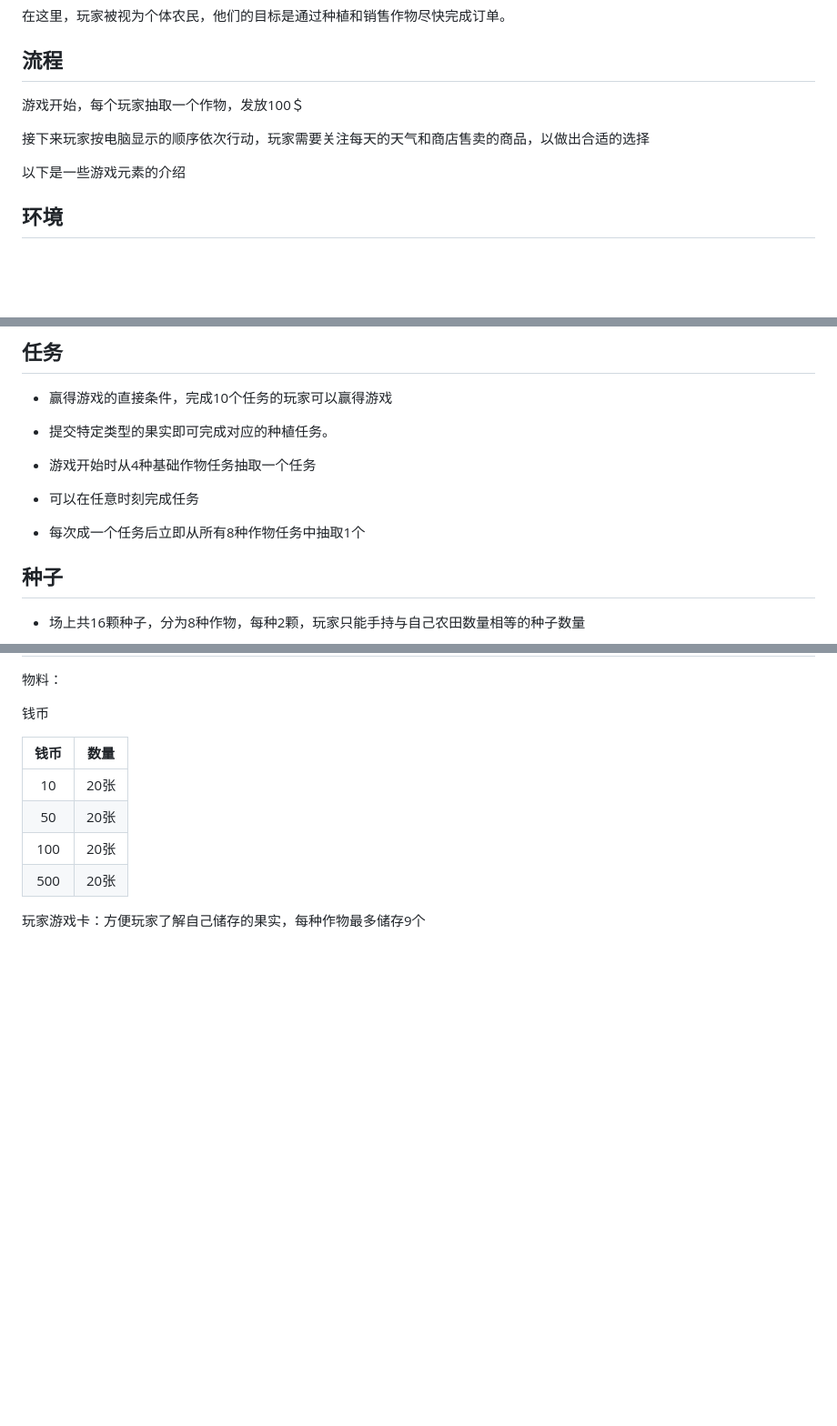
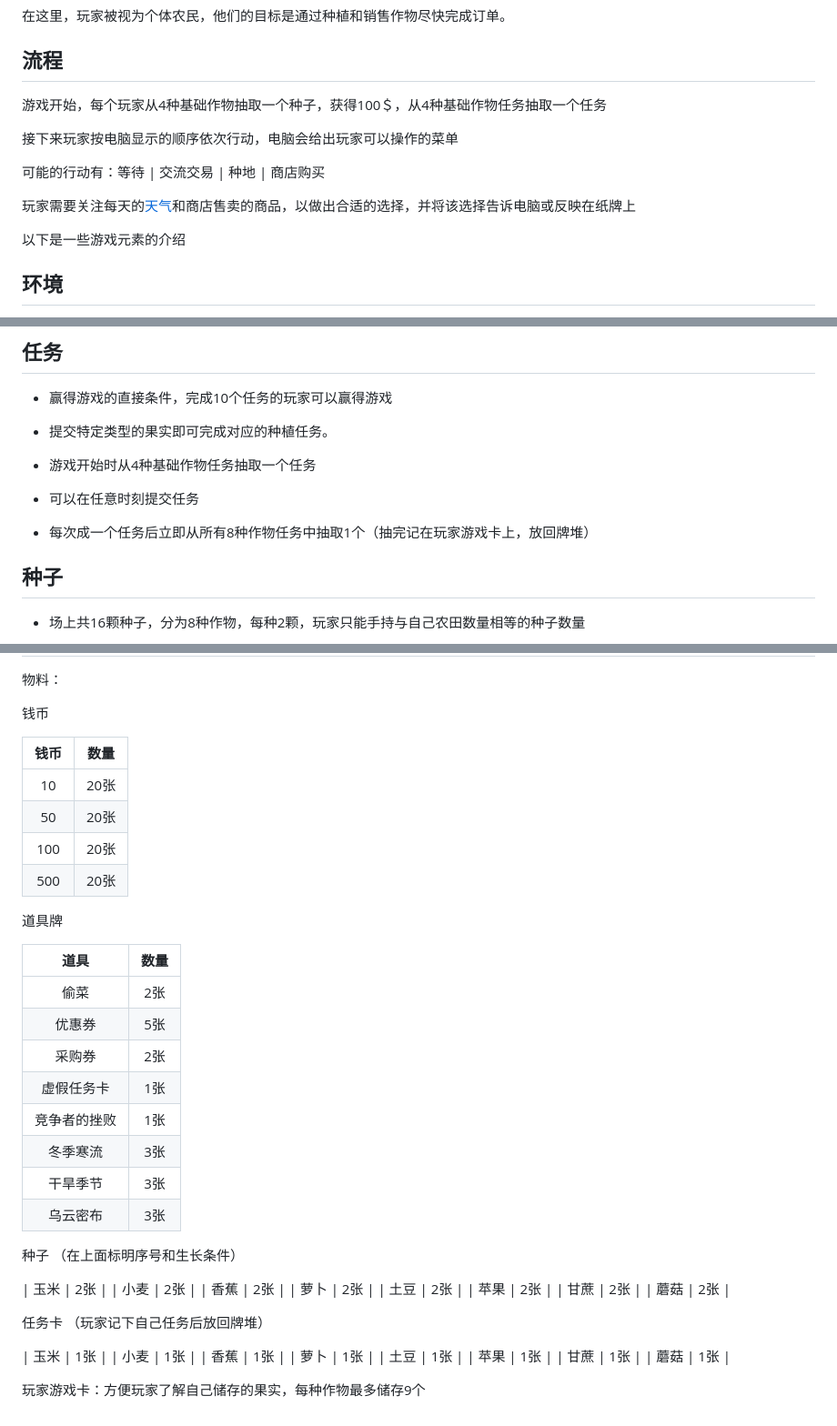
Before and after one commit to HaoTian22/lucky_farmer, a Markdown page: rules.md, 3 parts joined by grey strips. Shown at 91% size. Rendered like a GitHub page; blank space fills up the shorter version.

```diff
--- a/rules.md
+++ b/rules.md
@@ -4,9 +4,13 @@
 
 ## 流程
 
-游戏开始，每个玩家抽取一个作物，发放100＄
+游戏开始，每个玩家从4种基础作物抽取一个种子，获得100＄，从4种基础作物任务抽取一个任务
 
-接下来玩家按电脑显示的顺序依次行动，玩家需要关注每天的天气和商店售卖的商品，以做出合适的选择
+接下来玩家按电脑显示的顺序依次行动，电脑会给出玩家可以操作的菜单
+
+可能的行动有：等待 | 交流交易 | 种地 | 商店购买
+
+玩家需要关注每天的[天气](#weather)和商店售卖的商品，以做出合适的选择，并将该选择告诉电脑或反映在纸牌上
 
 以下是一些游戏元素的介绍
 
@@ -27,9 +31,9 @@
 
 - 游戏开始时从4种基础作物任务抽取一个任务
 
-- 可以在任意时刻完成任务
+- 可以在任意时刻提交任务
 
-- 每次成一个任务后立即从所有8种作物任务中抽取1个
+- 每次成一个任务后立即从所有8种作物任务中抽取1个（抽完记在玩家游戏卡上，放回牌堆）
 
 ## 种子
 
@@ -152,4 +157,41 @@
 | 100 | 20张 |
 | 500 | 20张 |
 
+道具牌
+
+| 道具 | 数量 |
+| :-: | :-: |
+| 偷菜 | 2张 |
+| 优惠券 | 5张 |
+| 采购券 | 2张 |
+| 虚假任务卡 | 1张 |
+| 竞争者的挫败 | 1张 |
+| 冬季寒流 | 3张 |
+| 干旱季节 | 3张 |
+| 乌云密布 | 3张 |
+
+种子
+（在上面标明序号和生长条件）
+
+| 玉米 | 2张 |
+| 小麦 | 2张 |
+| 香蕉 | 2张 |
+| 萝卜 | 2张 |
+| 土豆 | 2张 |
+| 苹果 | 2张 |
+| 甘蔗 | 2张 |
+| 蘑菇 | 2张 |
+
+任务卡
+（玩家记下自己任务后放回牌堆）
+
+| 玉米 | 1张 |
+| 小麦 | 1张 |
+| 香蕉 | 1张 |
+| 萝卜 | 1张 |
+| 土豆 | 1张 |
+| 苹果 | 1张 |
+| 甘蔗 | 1张 |
+| 蘑菇 | 1张 |
+
 玩家游戏卡：方便玩家了解自己储存的果实，每种作物最多储存9个
```
Also changed, not shown: other parts of rules.md (+1 -0 lines).
